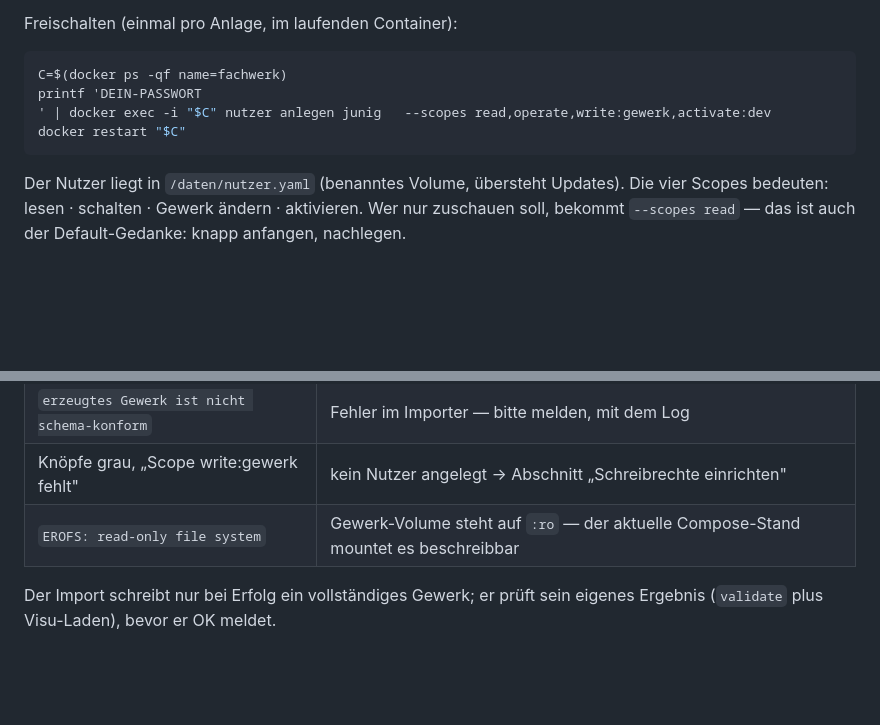
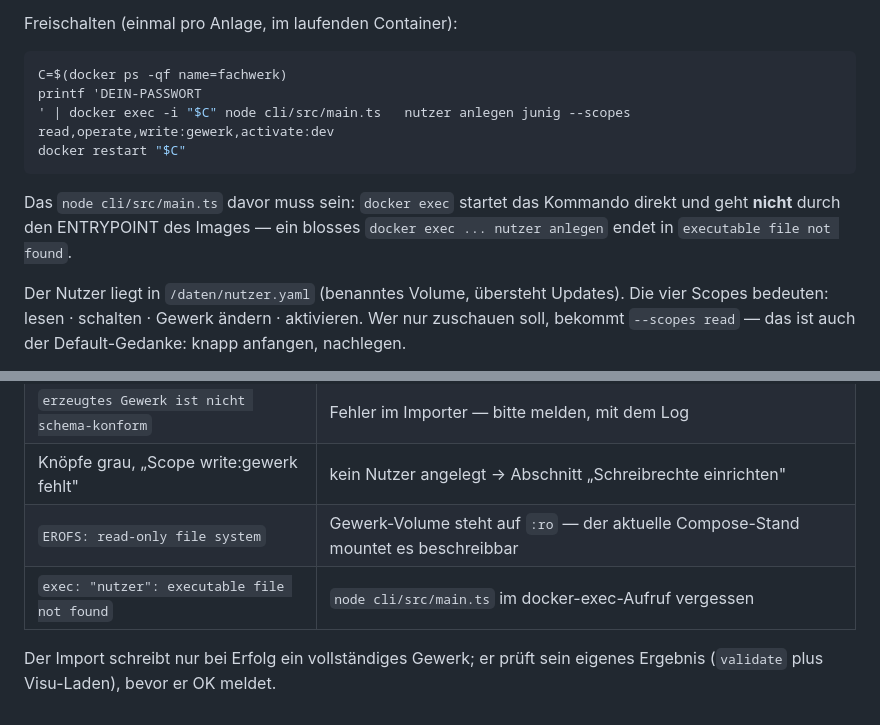
Before and after one commit to fachwerk-home/fachwerk, a Markdown page: docs/IMPORT-AUF-DEM-HOST.md, 2 parts joined by grey strips. Rendered like a GitHub page; blank space fills up the shorter version.

Commit message:
Doku: docker exec braucht node cli/src/main.ts davor
Der Befehl zum Nutzeranlegen war falsch: docker exec geht nicht durch den
ENTRYPOINT des Images, sondern startet das Kommando direkt. Ohne den
Interpreter davor endet der Aufruf in executable file not found. Ergaenzt
samt Begruendung und Zeile in der Fehlertabelle.

Co-Authored-By: Claude Opus 4.8 <noreply@anthropic.com>

````diff
--- a/docs/IMPORT-AUF-DEM-HOST.md
+++ b/docs/IMPORT-AUF-DEM-HOST.md
@@ -62,9 +62,13 @@ Freischalten (einmal pro Anlage, im laufenden Container):
 ```bash
 C=$(docker ps -qf name=fachwerk)
 printf 'DEIN-PASSWORT
-' | docker exec -i "$C" nutzer anlegen junig   --scopes read,operate,write:gewerk,activate:dev
+' | docker exec -i "$C" node cli/src/main.ts   nutzer anlegen junig --scopes read,operate,write:gewerk,activate:dev
 docker restart "$C"
 ```
+
+Das `node cli/src/main.ts` davor muss sein: `docker exec` startet das Kommando
+direkt und geht **nicht** durch den ENTRYPOINT des Images — ein blosses
+`docker exec ... nutzer anlegen` endet in `executable file not found`.
 
 Der Nutzer liegt in `/daten/nutzer.yaml` (benanntes Volume, übersteht Updates).
 Die vier Scopes bedeuten: lesen · schalten · Gewerk ändern · aktivieren. Wer
@@ -139,6 +143,7 @@ Zufall, sondern die Liste oben.
 | `erzeugtes Gewerk ist nicht schema-konform` | Fehler im Importer — bitte melden, mit dem Log |
 | Knöpfe grau, „Scope write:gewerk fehlt" | kein Nutzer angelegt → Abschnitt „Schreibrechte einrichten" |
 | `EROFS: read-only file system` | Gewerk-Volume steht auf `:ro` — der aktuelle Compose-Stand mountet es beschreibbar |
+| `exec: "nutzer": executable file not found` | `node cli/src/main.ts` im docker-exec-Aufruf vergessen |
 
 Der Import schreibt nur bei Erfolg ein vollständiges Gewerk; er prüft sein
 eigenes Ergebnis (`validate` plus Visu-Laden), bevor er OK meldet.
````
